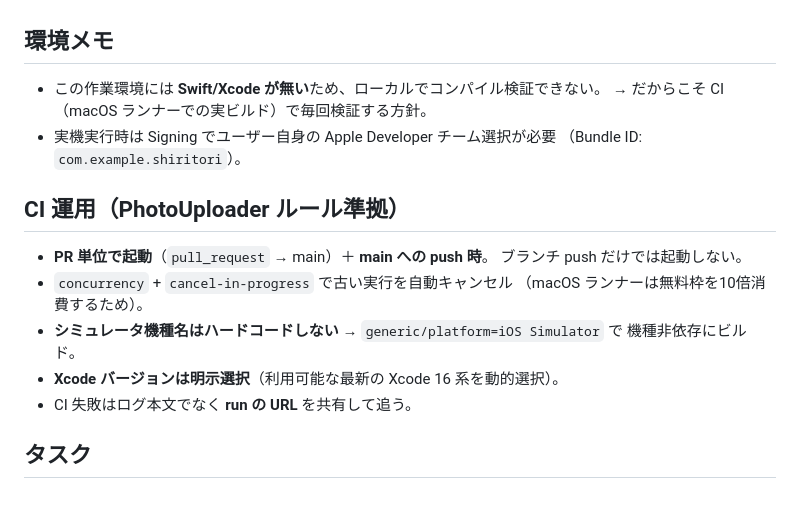
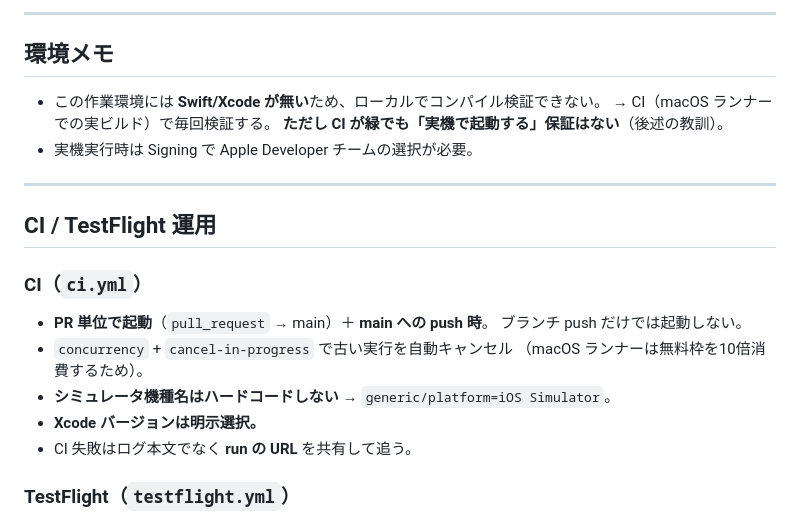
Before and after one commit to ysu119190-lab/shiritori, a Markdown page: notes/PROJECT_NOTES.md, the part around one of its changes. Drawn GitHub-style; blank space fills up the shorter version.

```diff
--- a/notes/PROJECT_NOTES.md
+++ b/notes/PROJECT_NOTES.md
@@ -25,21 +88,25 @@
+---
 
 ## 環境メモ
 
 - この作業環境には **Swift/Xcode が無い**ため、ローカルでコンパイル検証できない。
-  → だからこそ CI（macOS ランナーでの実ビルド）で毎回検証する方針。
-- 実機実行時は Signing でユーザー自身の Apple Developer チーム選択が必要
-  （Bundle ID: `com.example.shiritori`）。
+  → CI（macOS ランナーでの実ビルド）で毎回検証する。
+  **ただし CI が緑でも「実機で起動する」保証はない**（後述の教訓）。
+- 実機実行時は Signing で Apple Developer チームの選択が必要。
 
-## CI 運用（PhotoUploader ルール準拠）
+---
+
+## CI / TestFlight 運用
+
+### CI（`ci.yml`）
 
 - **PR 単位で起動**（`pull_request` → main）＋ **main への push 時**。
   ブランチ push だけでは起動しない。
 - `concurrency` + `cancel-in-progress` で古い実行を自動キャンセル
   （macOS ランナーは無料枠を10倍消費するため）。
-- **シミュレータ機種名はハードコードしない** → `generic/platform=iOS Simulator` で
-  機種非依存にビルド。
-- **Xcode バージョンは明示選択**（利用可能な最新の Xcode 16 系を動的選択）。
+- **シミュレータ機種名はハードコードしない** → `generic/platform=iOS Simulator`。
+- **Xcode バージョンは明示選択。**
 - CI 失敗はログ本文でなく **run の URL** を共有して追う。
 
-## タスク
+### TestFlight（`testflight.yml`）
 
```
Also changed, not shown: other parts of notes/PROJECT_NOTES.md (+149 -85 lines).
